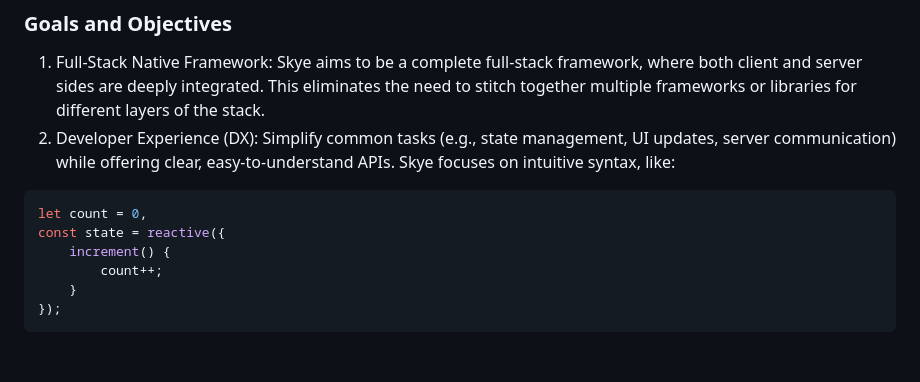
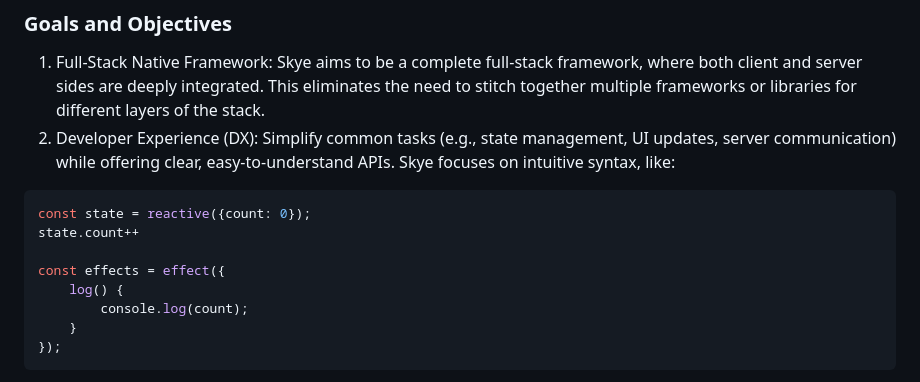
Before and after one commit to RobAntunes/Skye, a Markdown page: README.md, the part around the change. Rendered like a GitHub page; blank space fills up the shorter version.

````diff
--- a/README.md
+++ b/README.md
@@ -17,11 +17,13 @@ Skye aims to be a complete full-stack framework, where both client and server si
 2.	Developer Experience (DX):
 Simplify common tasks (e.g., state management, UI updates, server communication) while offering clear, easy-to-understand APIs. Skye focuses on intuitive syntax, like:
 ```ts
-let count = 0,
-const state = reactive({
-    increment() {
-        count++;
-    }
+const state = reactive({count: 0});
+state.count++
+
+const effects = effect({
+	log() {
+		console.log(count);
+	}
 });
 ```
 
````
